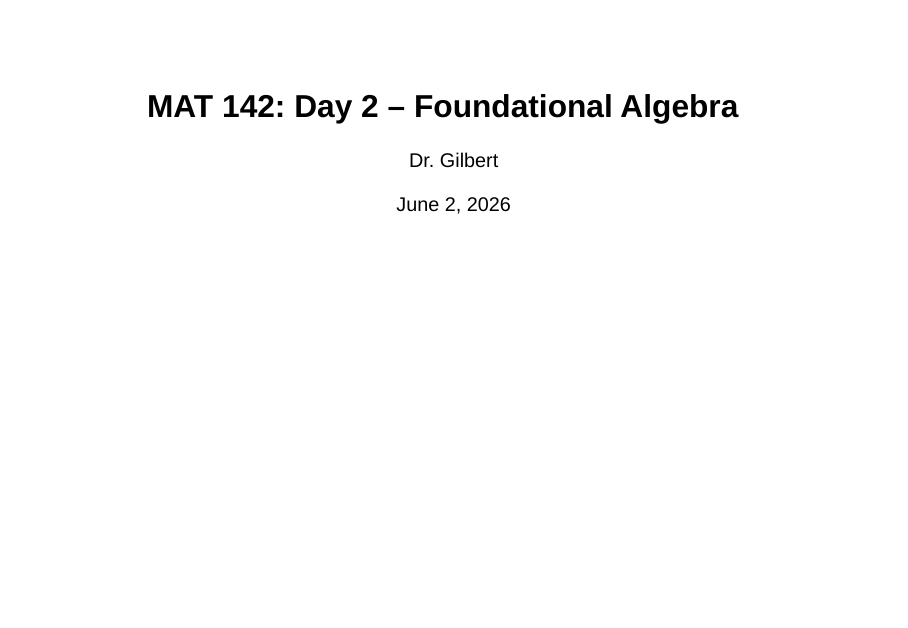
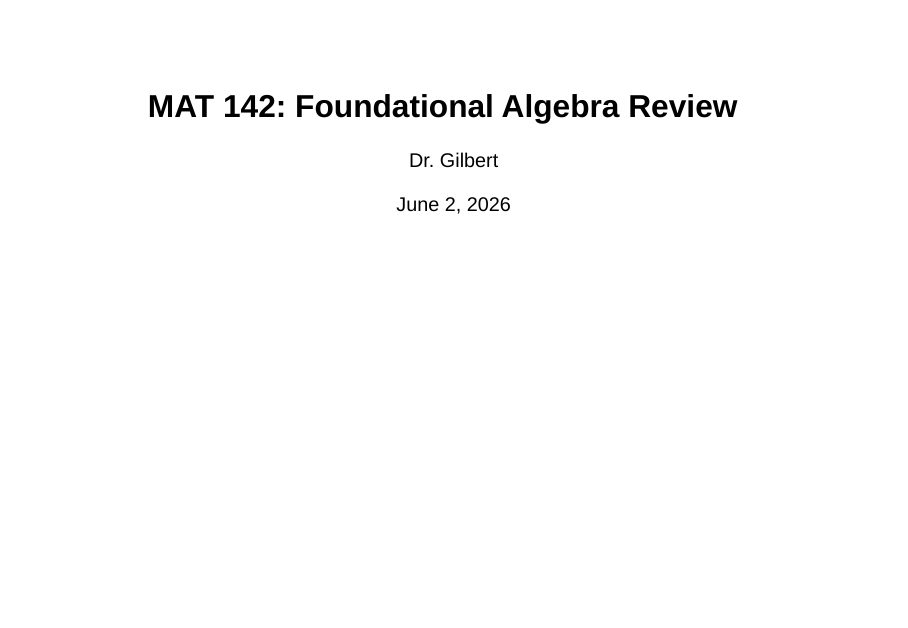
Before and after one commit to agmath/PreCalcWithLimits, a Quarto document (Slide_Notes/D2_FoundationalAlgebra.qmd): page 1 of 57. Rendered offline with R 4.5, knitr and Pandoc in place of Quarto, with nearby package versions; drawn as Slidy slides in place of the format the file asks for.

Commit message:
Remove day number from slide titles.

```diff
--- a/Slide_Notes/D2_FoundationalAlgebra.qmd
+++ b/Slide_Notes/D2_FoundationalAlgebra.qmd
@@ -1,5 +1,5 @@
 ---
-title: "MAT 142: Day 2 -- Foundational Algebra"
+title: "MAT 142: Foundational Algebra Review"
 author: Dr. Gilbert
 format:
   revealjs:
```
Also changed, not shown: Slide_Notes/D3_IntervalsAndFunctionIntro.qmd (+1 -1 lines), Slide_Notes/D2_FoundationalAlgebra.html, Slide_Notes/D3_IntervalsAndFunctionIntro.html.
